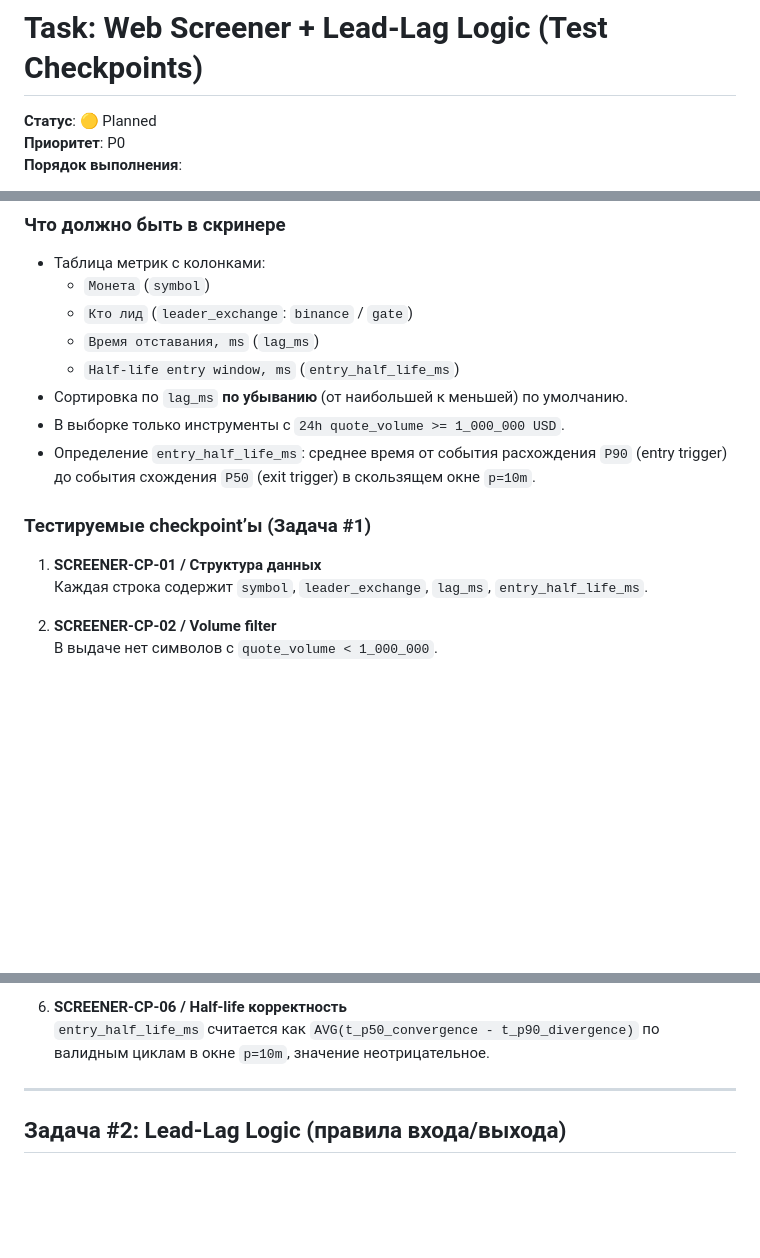
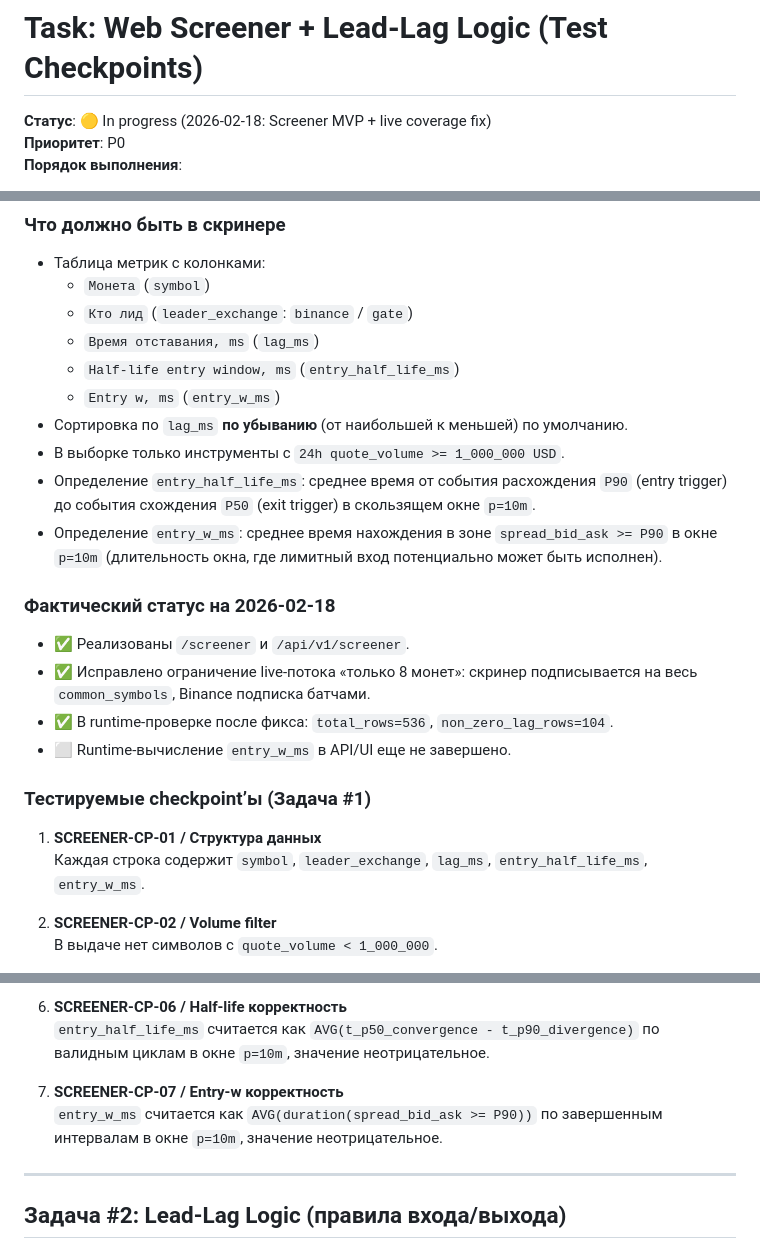
Before and after one commit to teststrenin-dot/hft-lead-lag, a Markdown page: hft-lead-lag/docs/TASK-002-screener-leadlag-checkpoints.md, 3 parts joined by grey strips. GitHub-like rendering; blank space fills up the shorter version.

```diff
--- a/hft-lead-lag/docs/TASK-002-screener-leadlag-checkpoints.md
+++ b/hft-lead-lag/docs/TASK-002-screener-leadlag-checkpoints.md
@@ -1,6 +1,6 @@
 # Task: Web Screener + Lead-Lag Logic (Test Checkpoints)
 
-**Статус**: 🟡 Planned
+**Статус**: 🟡 In progress (2026-02-18: Screener MVP + live coverage fix)
 **Приоритет**: P0
 **Порядок выполнения**:
 1. **Задача #1** — Web Screener
@@ -23,14 +23,23 @@
   - `Кто лид` (`leader_exchange`: `binance` / `gate`)
   - `Время отставания, ms` (`lag_ms`)
   - `Half-life entry window, ms` (`entry_half_life_ms`)
+  - `Entry w, ms` (`entry_w_ms`)
 - Сортировка по `lag_ms` **по убыванию** (от наибольшей к меньшей) по умолчанию.
 - В выборке только инструменты с `24h quote_volume >= 1_000_000 USD`.
 - Определение `entry_half_life_ms`: среднее время от события расхождения `P90` (entry trigger) до события схождения `P50` (exit trigger) в скользящем окне `p=10m`.
+- Определение `entry_w_ms`: среднее время нахождения в зоне `spread_bid_ask >= P90` в окне `p=10m` (длительность окна, где лимитный вход потенциально может быть исполнен).
+
+### Фактический статус на 2026-02-18
+
+- ✅ Реализованы `/screener` и `/api/v1/screener`.
+- ✅ Исправлено ограничение live-потока «только 8 монет»: скринер подписывается на весь `common_symbols`, Binance подписка батчами.
+- ✅ В runtime-проверке после фикса: `total_rows=536`, `non_zero_lag_rows=104`.
+- ⬜ Runtime-вычисление `entry_w_ms` в API/UI еще не завершено.
 
 ### Тестируемые checkpoint’ы (Задача #1)
 
 1. **SCREENER-CP-01 / Структура данных**
-   Каждая строка содержит `symbol`, `leader_exchange`, `lag_ms`, `entry_half_life_ms`.
+   Каждая строка содержит `symbol`, `leader_exchange`, `lag_ms`, `entry_half_life_ms`, `entry_w_ms`.
 
 2. **SCREENER-CP-02 / Volume filter**
    В выдаче нет символов с `quote_volume < 1_000_000`.
@@ -46,6 +55,9 @@
 
 6. **SCREENER-CP-06 / Half-life корректность**
    `entry_half_life_ms` считается как `AVG(t_p50_convergence - t_p90_divergence)` по валидным циклам в окне `p=10m`, значение неотрицательное.
+
+7. **SCREENER-CP-07 / Entry-w корректность**
+   `entry_w_ms` считается как `AVG(duration(spread_bid_ask >= P90))` по завершенным интервалам в окне `p=10m`, значение неотрицательное.
 
 ---
 
```
Also changed, not shown: hft-lead-lag/docs/README.md (+6 -1 lines).
